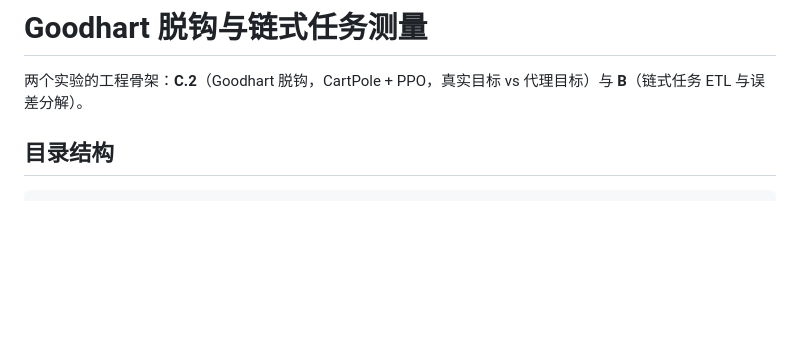
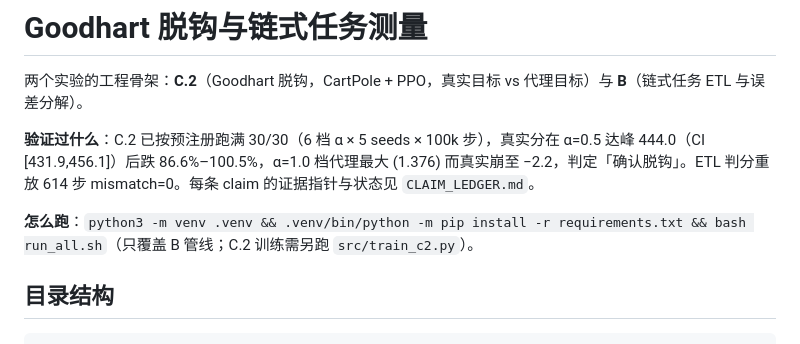
Before and after one commit to aidless/goodhart-project, a Markdown page: README.md, the part around the change. Rendered like a GitHub page; blank space fills up the shorter version.

Commit message:
docs: lead with measured C.2/ETL results and the run command

```diff
--- a/README.md
+++ b/README.md
@@ -1,6 +1,10 @@
 # Goodhart 脱钩与链式任务测量
 
 两个实验的工程骨架：**C.2**（Goodhart 脱钩，CartPole + PPO，真实目标 vs 代理目标）与 **B**（链式任务 ETL 与误差分解）。
+
+**验证过什么**：C.2 已按预注册跑满 30/30（6 档 α × 5 seeds × 100k 步），真实分在 α=0.5 达峰 444.0（CI [431.9,456.1]）后跌 86.6%–100.5%，α=1.0 档代理最大 (1.376) 而真实崩至 −2.2，判定「确认脱钩」。ETL 判分重放 614 步 mismatch=0。每条 claim 的证据指针与状态见 `CLAIM_LEDGER.md`。
+
+**怎么跑**：`python3 -m venv .venv && .venv/bin/python -m pip install -r requirements.txt && bash run_all.sh`（只覆盖 B 管线；C.2 训练需另跑 `src/train_c2.py`）。
 
 ## 目录结构
 
```
